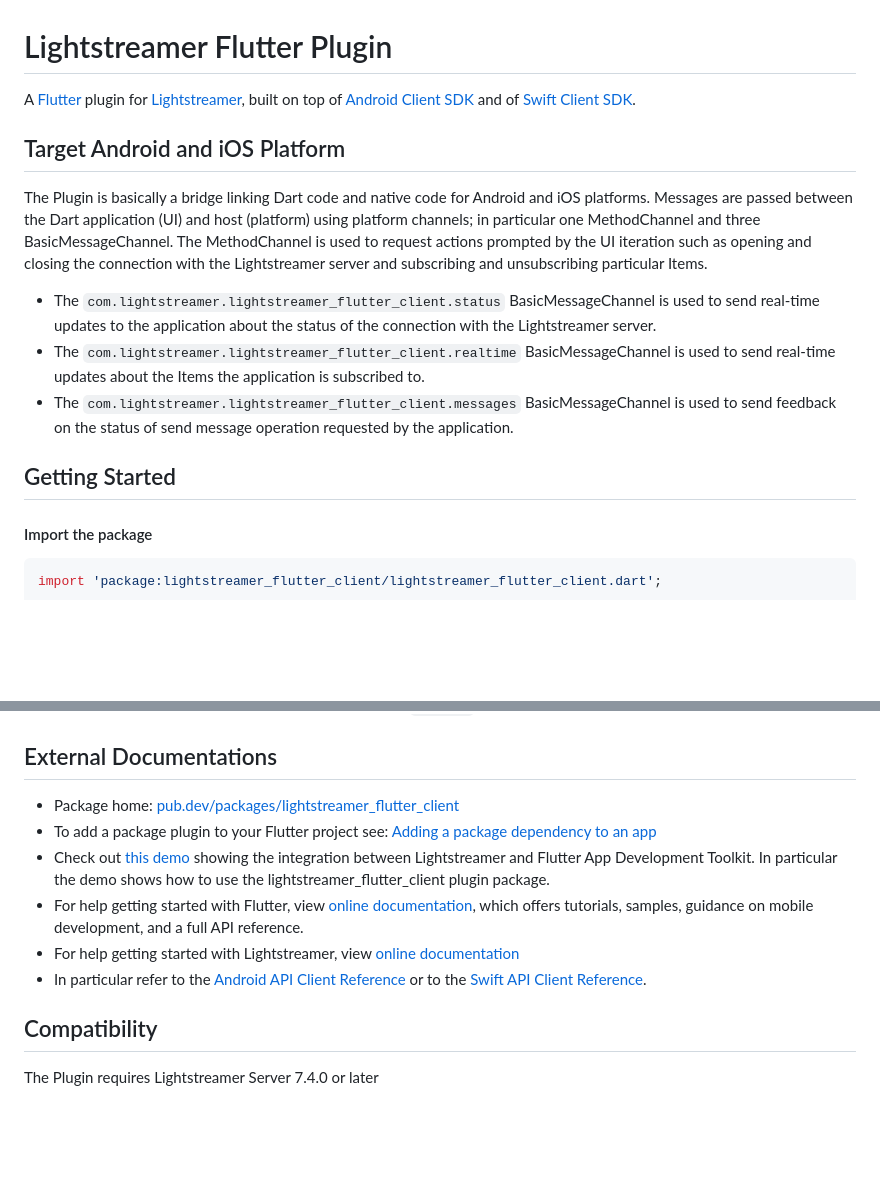
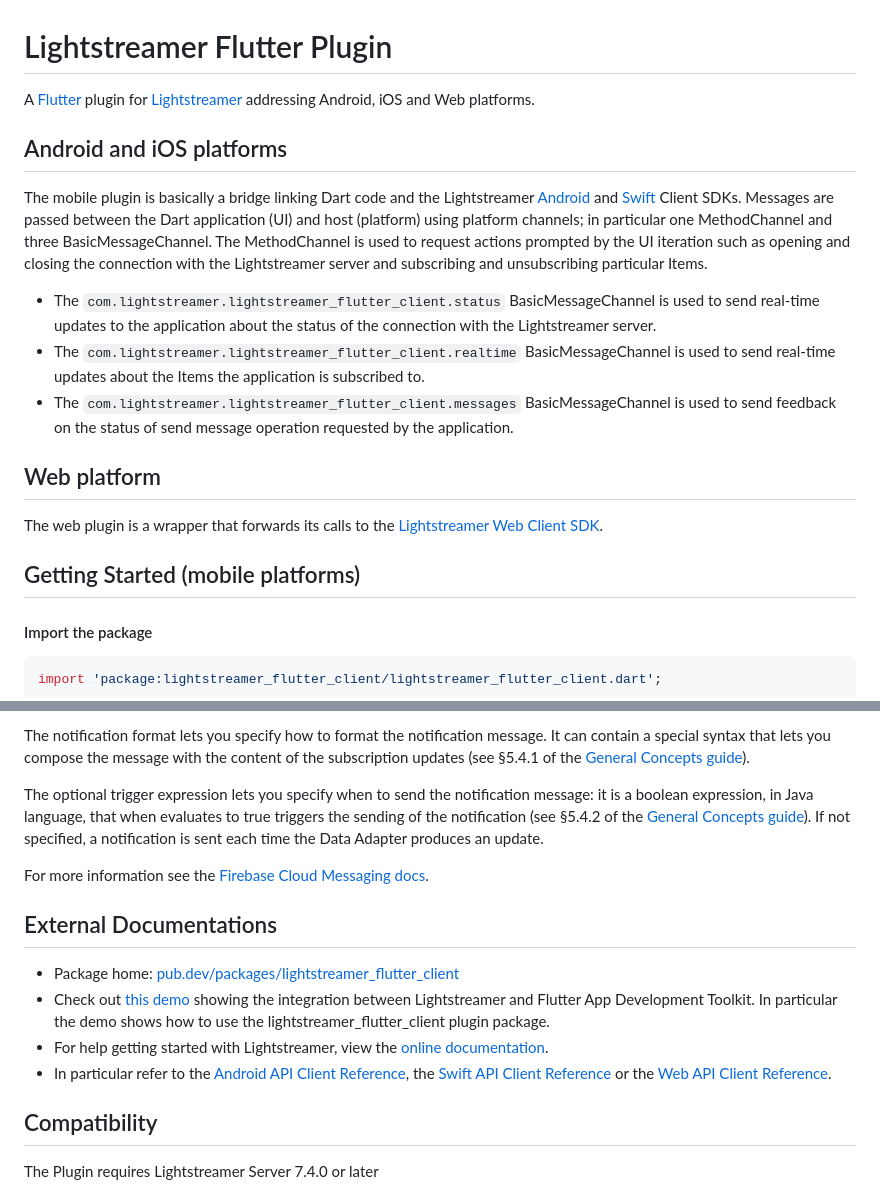
Before and after one commit to Lightstreamer/lightstreamer_flutter_client, a Markdown page: README.md, 2 parts joined by grey strips. Drawn GitHub-style; blank space fills up the shorter version.

```diff
--- a/README.md
+++ b/README.md
@@ -1,18 +1,21 @@
 # Lightstreamer Flutter Plugin
 
-A [Flutter](https://flutter.dev/) plugin for [Lightstreamer](https://lightstreamer.com/), built on top of [Android Client SDK](https://github.com/Lightstreamer/Lightstreamer-lib-client-java)
-and of [Swift Client SDK](https://github.com/Lightstreamer/Lightstreamer-lib-client-swift).
+A [Flutter](https://flutter.dev/) plugin for [Lightstreamer](https://lightstreamer.com/) addressing Android, iOS and Web platforms.
 
-## Target Android and iOS Platform
+## Android and iOS platforms
 
-The Plugin is basically a bridge linking Dart code and native code for Android and iOS platforms.
+The mobile plugin is basically a bridge linking Dart code and the Lightstreamer [Android](https://github.com/Lightstreamer/Lightstreamer-lib-client-haxe) and [Swift](https://github.com/Lightstreamer/Lightstreamer-lib-client-swift) Client SDKs.
 Messages are passed between the Dart application (UI) and host (platform) using platform channels; in particular one MethodChannel and three BasicMessageChannel. The MethodChannel is used to request actions prompted by the UI iteration such as opening and closing the connection with the Lightstreamer server and subscribing and unsubscribing particular Items.
 
  - The `com.lightstreamer.lightstreamer_flutter_client.status` BasicMessageChannel is used to send real-time updates to the application about the status of the connection with the Lightstreamer server.
  - The `com.lightstreamer.lightstreamer_flutter_client.realtime` BasicMessageChannel is used to send real-time updates about the Items the application is subscribed to.
  - The `com.lightstreamer.lightstreamer_flutter_client.messages` BasicMessageChannel is used to send feedback on the status of send message operation requested by the application.
 
-## Getting Started
+ ## Web platform
+
+ The web plugin is a wrapper that forwards its calls to the [Lightstreamer Web Client SDK](https://github.com/Lightstreamer/Lightstreamer-lib-client-haxe).
+
+## Getting Started (mobile platforms)
 
 #### Import the package
 
@@ -131,14 +221,15 @@ A full running example app is included in the project under `example` folder.
+The notification format lets you specify how to format the notification message. It can contain a special syntax that lets you compose the message with the content of the subscription updates (see §5.4.1 of the [General Concepts guide](https://lightstreamer.com/docs/ls-server/7.1.1/General%20Concepts.pdf)).
+
+The optional  trigger expression  lets you specify  when to send  the notification message: it is a boolean expression, in Java language, that when evaluates to true triggers the sending of the notification (see §5.4.2 of the [General Concepts guide](https://lightstreamer.com/docs/ls-server/7.1.1/General%20Concepts.pdf)). If not specified, a notification is sent each time the Data Adapter produces an update.
+
+For more information see the [Firebase Cloud Messaging docs](https://firebase.google.com/docs/cloud-messaging/flutter/client).
+
 ## External Documentations
 
  - Package home: [pub.dev/packages/lightstreamer_flutter_client](https://pub.dev/packages/lightstreamer_flutter_client)
- - To add a package plugin to your Flutter project see: [Adding a package dependency to an app](https://flutter.dev/docs/development/packages-and-plugins/using-packages#adding-a-package-dependency-to-an-app)
  - Check out [this demo](https://github.com/Lightstreamer/Lightstreamer-example-StockList-client-flutter) showing the integration between Lightstreamer and Flutter App Development Toolkit. In particular the demo shows how to use the lightstreamer_flutter_client plugin package.
- - For help getting started with Flutter, view
-[online documentation](https://flutter.dev/docs), which offers tutorials,
-samples, guidance on mobile development, and a full API reference.
- - For help getting started with Lightstreamer, view
-[online documentation](https://lightstreamer.com/doc)
- - In particular refer to the [Android API Client Reference](https://www.lightstreamer.com/api/ls-android-client/latest/) or to the [Swift API Client Reference](https://www.lightstreamer.com/api/ls-swift-client/latest/).
+ - For help getting started with Lightstreamer, view the [online documentation](https://lightstreamer.com/doc).
+ - In particular refer to the [Android API Client Reference](https://www.lightstreamer.com/api/ls-android-client/latest/), the [Swift API Client Reference](https://www.lightstreamer.com/api/ls-swift-client/latest/) or the [Web API Client Reference](https://www.lightstreamer.com/api/ls-web-client/latest/).
 
 ## Compatibility
 
```
Also changed, not shown: other parts of README.md (+87 -0 lines).
